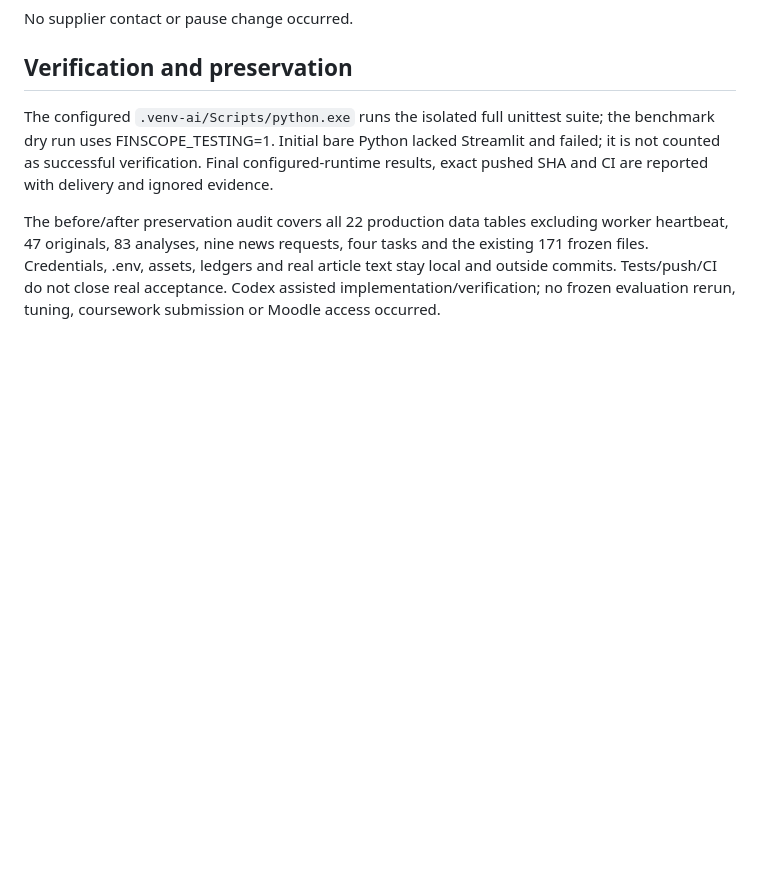
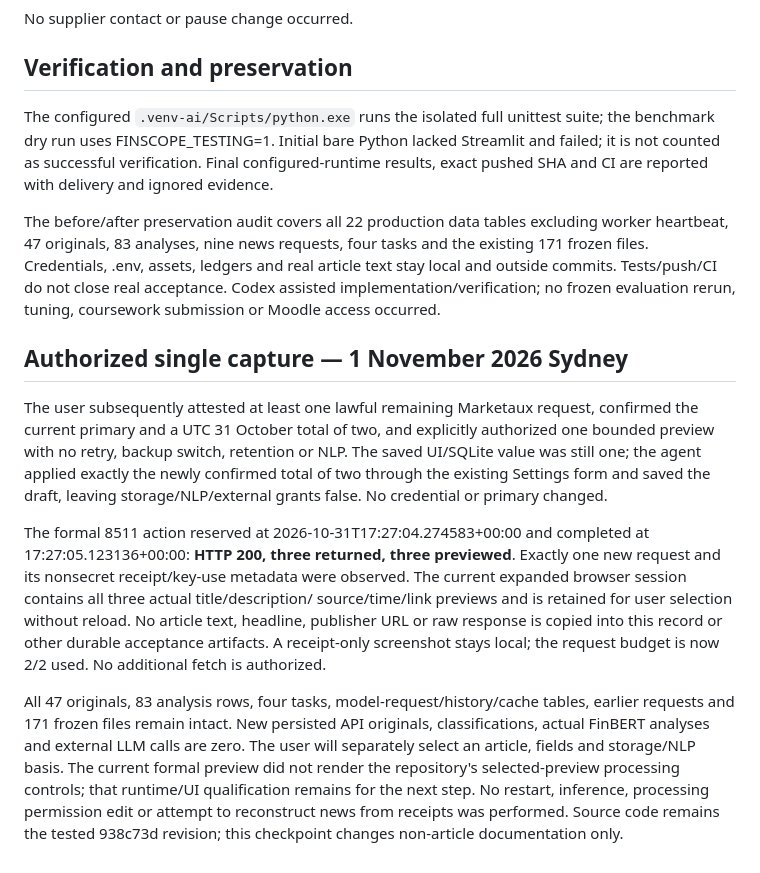
Before and after one commit to DVDWK812/Finscope, a Markdown page: docs/P2_REAL_NEWS_ACCEPTANCE.md, the part around the change. Drawn GitHub-style; blank space fills up the shorter version.

Commit message:
Record one authorized Marketaux preview without retaining or analyzing news

```diff
--- a/docs/P2_REAL_NEWS_ACCEPTANCE.md
+++ b/docs/P2_REAL_NEWS_ACCEPTANCE.md
@@ -163,3 +163,32 @@ the existing 171 frozen files. Credentials, .env, assets, ledgers and real artic
 text stay local and outside commits. Tests/push/CI do not close real acceptance.
 Codex assisted implementation/verification; no frozen evaluation rerun, tuning,
 coursework submission or Moodle access occurred.
+
+
+## Authorized single capture — 1 November 2026 Sydney
+
+The user subsequently attested at least one lawful remaining Marketaux request,
+confirmed the current primary and a UTC 31 October total of two, and explicitly
+authorized one bounded preview with no retry, backup switch, retention or NLP.
+The saved UI/SQLite value was still one; the agent applied exactly the newly
+confirmed total of two through the existing Settings form and saved the draft,
+leaving storage/NLP/external grants false. No credential or primary changed.
+
+The formal 8511 action reserved at 2026-10-31T17:27:04.274583+00:00 and completed
+at 17:27:05.123136+00:00: **HTTP 200, three returned, three previewed**. Exactly
+one new request and its nonsecret receipt/key-use metadata were observed. The
+current expanded browser session contains all three actual title/description/
+source/time/link previews and is retained for user selection without reload.
+No article text, headline, publisher URL or raw response is copied into this
+record or other durable acceptance artifacts. A receipt-only screenshot stays
+local; the request budget is now 2/2 used. No additional fetch is authorized.
+
+All 47 originals, 83 analysis rows, four tasks, model-request/history/cache
+tables, earlier requests and 171 frozen files remain intact. New persisted API
+originals, classifications, actual FinBERT analyses and external LLM calls are
+zero. The user will separately select an article, fields and storage/NLP basis.
+The current formal preview did not render the repository's selected-preview
+processing controls; that runtime/UI qualification remains for the next step.
+No restart, inference, processing permission edit or attempt to reconstruct news
+from receipts was performed. Source code remains the tested 938c73d revision;
+this checkpoint changes non-article documentation only.
```
Also changed, not shown: docs/DEVELOPMENT_LOG.md (+8 -0 lines), docs/REPORT_SYNOPSIS.md (+3 -0 lines).
